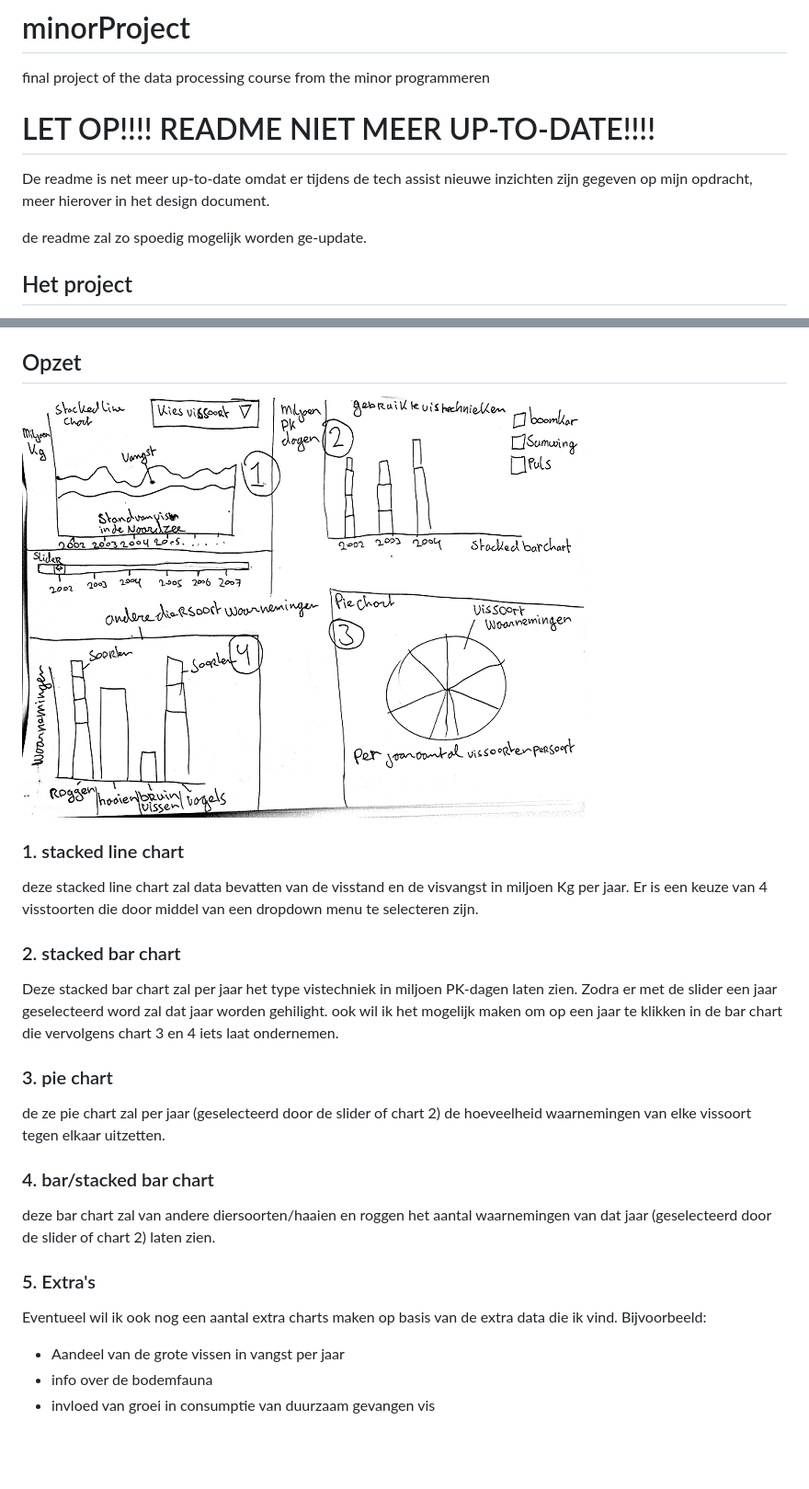
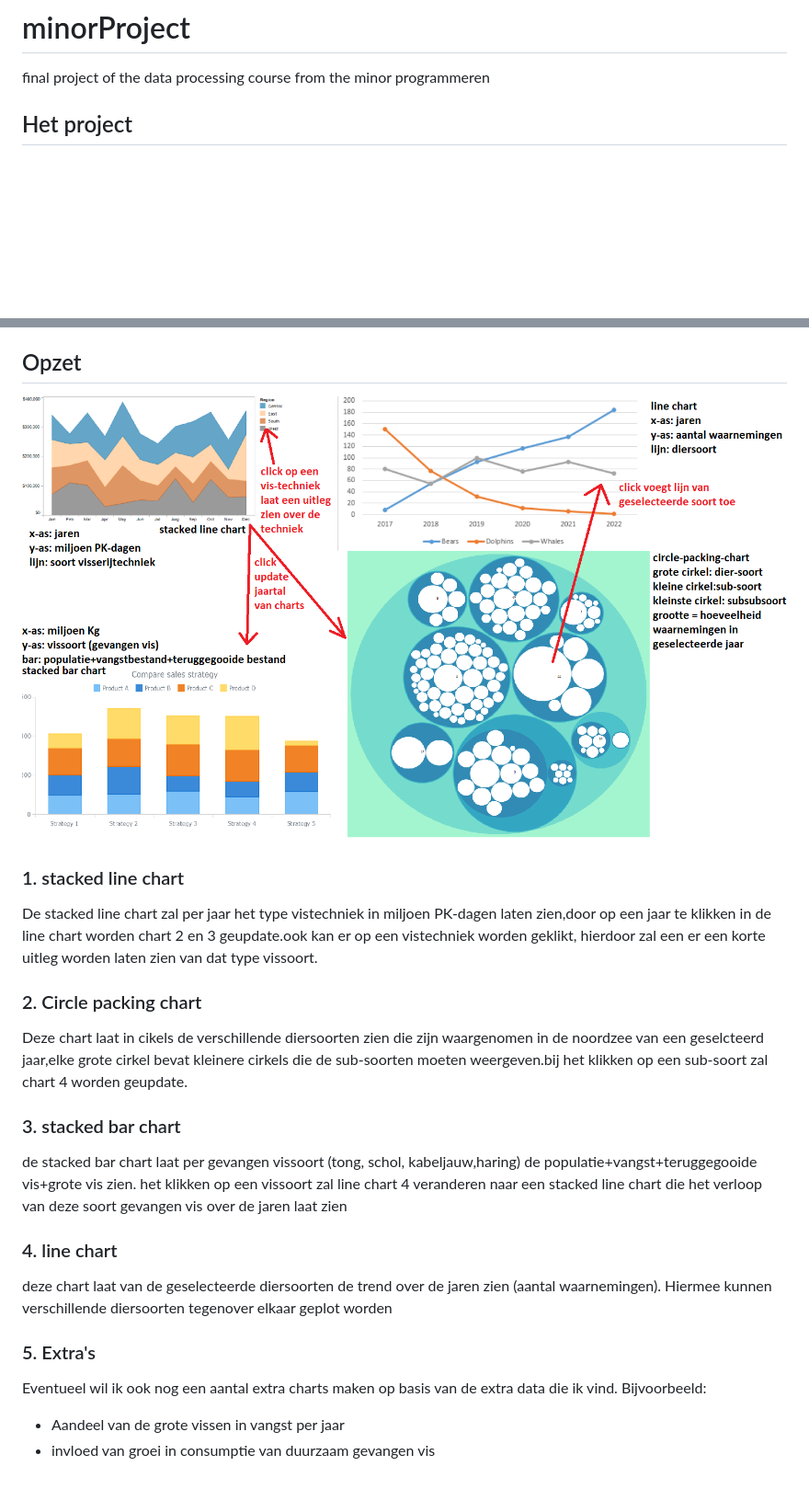
Before and after one commit to melsvaneck/minorProject, a Markdown page: README.md, 2 parts joined by grey strips. Shown: that part at 92% size. Rendered like a GitHub page; pictures changed too: images/voorstel2.png (added); blank space fills up the shorter version.

Commit message:
readme geupdate

```diff
--- a/README.md
+++ b/README.md
@@ -1,9 +1,5 @@
 # minorProject
 final project of the data processing course from the minor programmeren
-# LET OP!!!! README NIET MEER UP-TO-DATE!!!!
-De readme is net meer up-to-date omdat er tijdens de tech assist nieuwe inzichten zijn gegeven op mijn opdracht, meer hierover in het design document.
-
-de readme zal zo spoedig mogelijk worden ge-update.
 
 ## Het project
 in het afgolopen jaar is er aan ongeveer 800 miljoen kilo vis gevangen door Nederland in de noordzee, deze visserij telt vele verschillende soorten technieken die van invloed zijn op de biodiversiteit van de noordzee. Ik wil graag in kaart brengen wat voor invloed de visserij op de vis aantallen en de biodiversiteit heeft.
@@ -14,23 +10,22 @@ op https://www.clo.nl/ zijn meerdere datasets te vinden over onder andere: vangs
 Met deze visualisaties hoop ik een duidelijk beeld te creëren over welke soorten visserij invloed hebben op welke vissoorten.
 
 ## Opzet
-![GitHub Logo](/images/voorstel.png)
+![GitHub Logo](/images/voorstel2.png)
 
 ### 1. stacked line chart
-deze stacked line chart zal data bevatten van de visstand en de visvangst in miljoen Kg per jaar. Er is een keuze van 4 visstoorten die door middel van een dropdown menu te selecteren zijn.
+De stacked line chart zal per jaar het type vistechniek in miljoen PK-dagen laten zien,door op een jaar te klikken in de line chart worden chart 2 en 3 geupdate.ook kan er op een vistechniek worden geklikt, hierdoor zal een er een korte uitleg worden laten zien van dat type vissoort.
 
-### 2. stacked bar chart
-Deze stacked bar chart zal per jaar het type vistechniek in miljoen PK-dagen laten zien. Zodra er met de slider een jaar geselecteerd word zal dat jaar worden gehilight. ook wil ik het mogelijk maken om op een jaar te klikken in de bar chart die vervolgens chart 3 en 4 iets laat ondernemen.
+### 2. Circle packing chart
+Deze chart laat in cikels de verschillende diersoorten zien die zijn waargenomen in de noordzee van een geselcteerd jaar,elke grote cirkel bevat kleinere cirkels die de sub-soorten moeten weergeven.bij het klikken op een sub-soort zal chart 4 worden geupdate.
 
-### 3. pie chart
-de ze pie chart zal per jaar (geselecteerd door de slider of chart 2) de hoeveelheid waarnemingen van elke vissoort tegen elkaar uitzetten.
+### 3. stacked bar chart
+de stacked bar chart laat per gevangen vissoort (tong, schol, kabeljauw,haring) de populatie+vangst+teruggegooide vis+grote vis zien. het klikken op een vissoort zal line chart 4 veranderen naar een stacked  line chart die het verloop van deze soort gevangen vis over de jaren laat zien
 
-### 4. bar/stacked bar chart
-deze bar chart zal van andere diersoorten/haaien en roggen het aantal waarnemingen van dat jaar (geselecteerd door de slider of chart 2) laten zien.
+### 4. line chart
+deze chart laat van de geselecteerde diersoorten de trend over de jaren zien (aantal waarnemingen). Hiermee kunnen verschillende diersoorten tegenover elkaar geplot worden
 
 ### 5. Extra's
 Eventueel wil ik ook nog een aantal extra charts maken op basis van de extra data die ik vind.
 Bijvoorbeeld:
 * Aandeel van de grote vissen in vangst per jaar
-* info over de bodemfauna
 * invloed van groei in consumptie van duurzaam gevangen vis
```
Also changed, not shown: PROCESS.md (+7 -4 lines), 2 other files.
